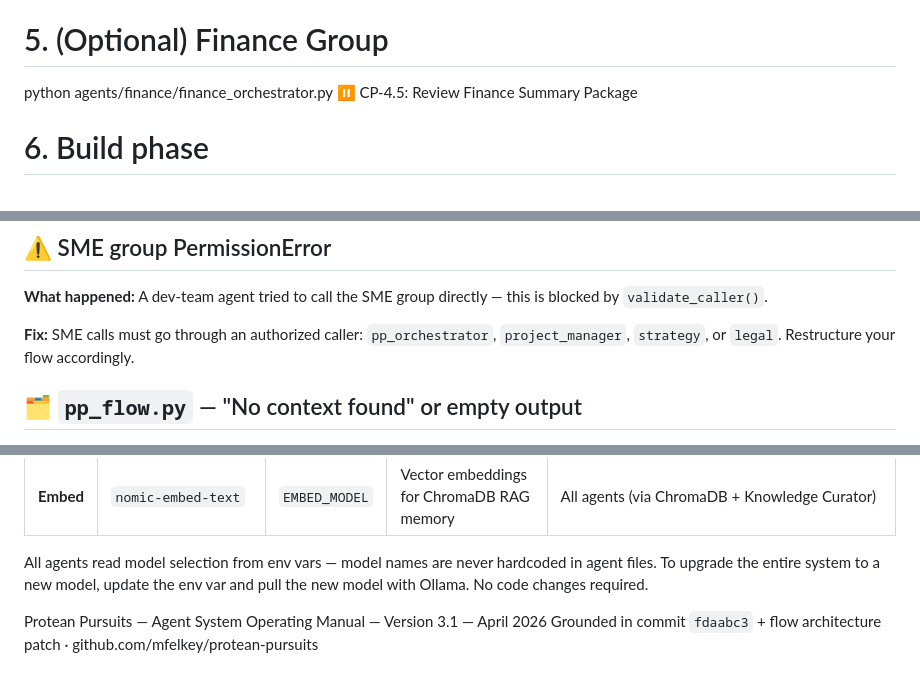
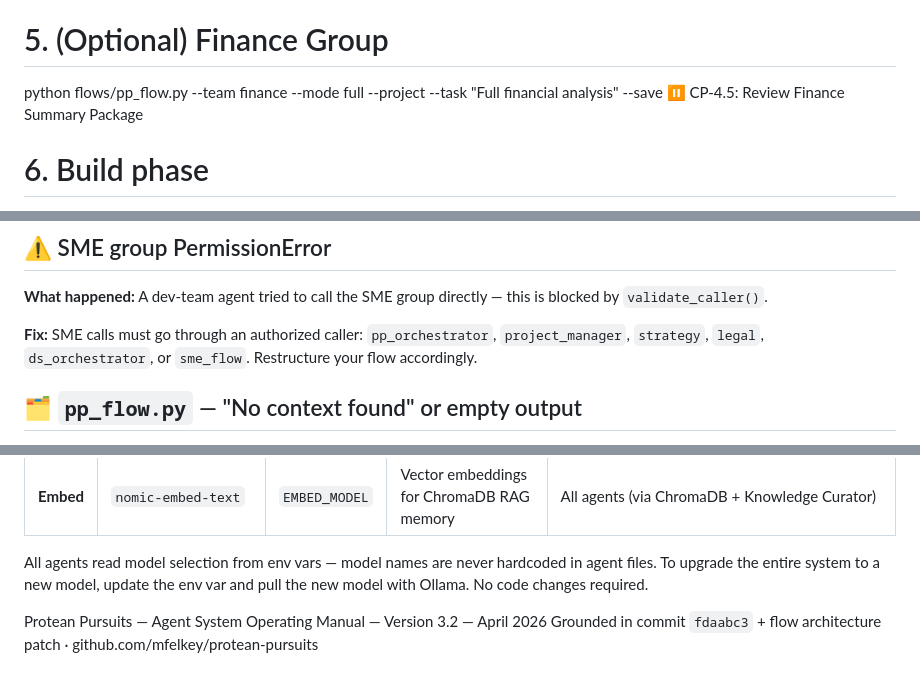
Before and after one commit to mfelkey/protean-pursuits, a Markdown page: docs/agent_system_operating_manual.md, 3 parts joined by grey strips. Rendered like a GitHub page.

```diff
--- a/docs/agent_system_operating_manual.md
+++ b/docs/agent_system_operating_manual.md
@@ -718,7 +722,7 @@ python agents/dev/strategy/ux\_designer.py
 python agents/dev/strategy/ux\_content\_guide.py
 ⏸️ CP-4: Review UX & content
 # 5. (Optional) Finance Group
-python agents/finance/finance\_orchestrator.py
+python flows/pp_flow.py --team finance --mode full --project <n> --task "Full financial analysis" --save
 ⏸️ CP-4.5: Review Finance Summary Package
 # 6. Build phase
 python agents/dev/build/senior\_developer.py
@@ -1165,7 +1169,7 @@ Just run it again. It overwrites its previous output and updates the project con
 
 **What happened:** A dev-team agent tried to call the SME group directly — this is blocked by `validate_caller()`.
 
-**Fix:** SME calls must go through an authorized caller: `pp_orchestrator`, `project_manager`, `strategy`, or `legal`. Restructure your flow accordingly.
+**Fix:** SME calls must go through an authorized caller: `pp_orchestrator`, `project_manager`, `strategy`, `legal`, `ds_orchestrator`, or `sme_flow`. Restructure your flow accordingly.
 
 ## 🗂️ `pp_flow.py` — "No context found" or empty output
 
@@ -1585,5 +1611,5 @@ The project context is the JSON file (`logs/PROJ-{id}.json`) that holds the enti
 
 All agents read model selection from env vars — model names are never hardcoded in agent files. To upgrade the entire system to a new model, update the env var and pull the new model with Ollama. No code changes required.
 
-Protean Pursuits — Agent System Operating Manual — Version 3.1 — April 2026
+Protean Pursuits — Agent System Operating Manual — Version 3.2 — April 2026
 Grounded in commit `fdaabc3` + flow architecture patch · github.com/mfelkey/protean-pursuits
```
Also changed, not shown: other parts of docs/agent_system_operating_manual.md (+32 -6 lines), docs/protean-pursuits-capability-reference.md (+30 -5 lines).
